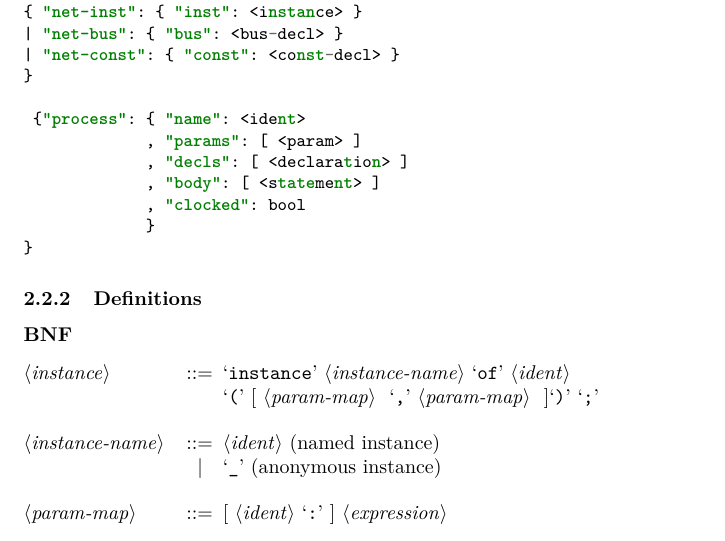
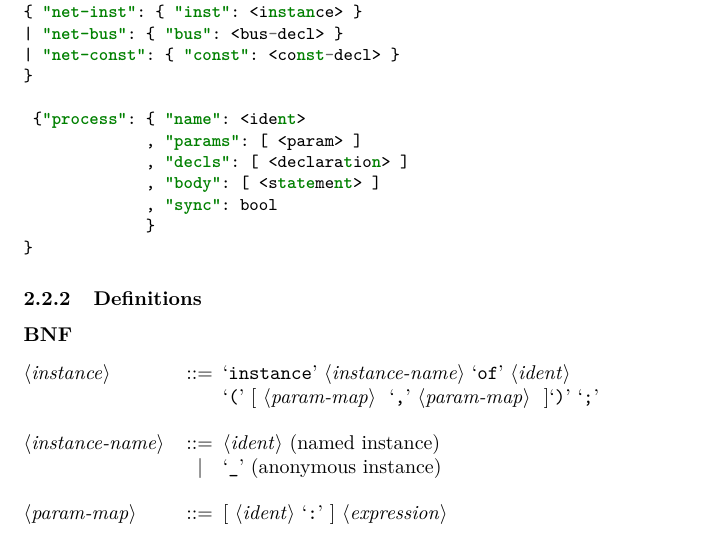
Before and after one commit to truls/language-smeil, a LaTeX document (docs/langspec/langspec.tex): part of page 4 of 12, cut so that both start at the same text. Compiled offline with pdfLaTeX.

Commit message:
rename clocked -> sync

```diff
--- a/docs/langspec/langspec.tex
+++ b/docs/langspec/langspec.tex
@@ -193,7 +193,7 @@ the invocations of
              , "params": [ <param> ]
              , "decls": [ <declaration> ]
              , "body": [ <statement> ]
-             , "clocked": bool
+             , "sync": bool
              }
 }
 \end{jsoncode}
```
